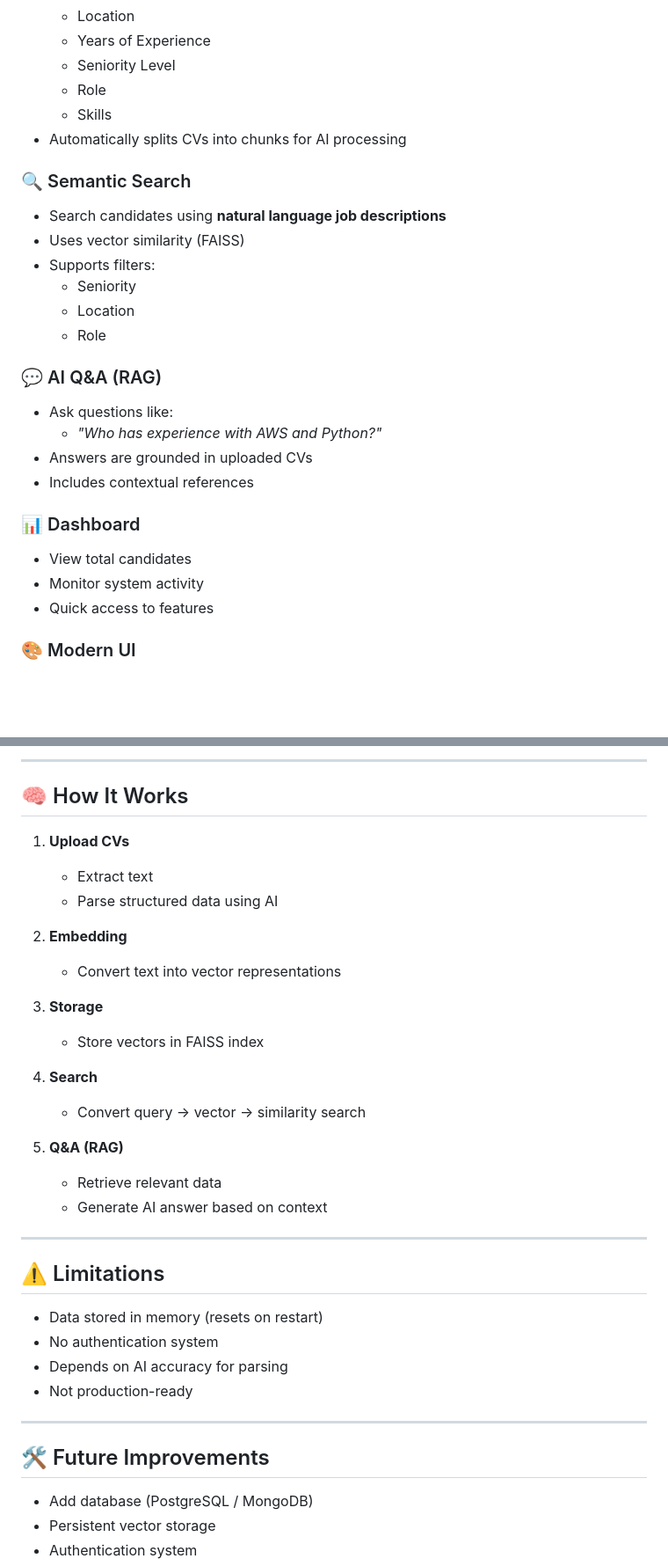
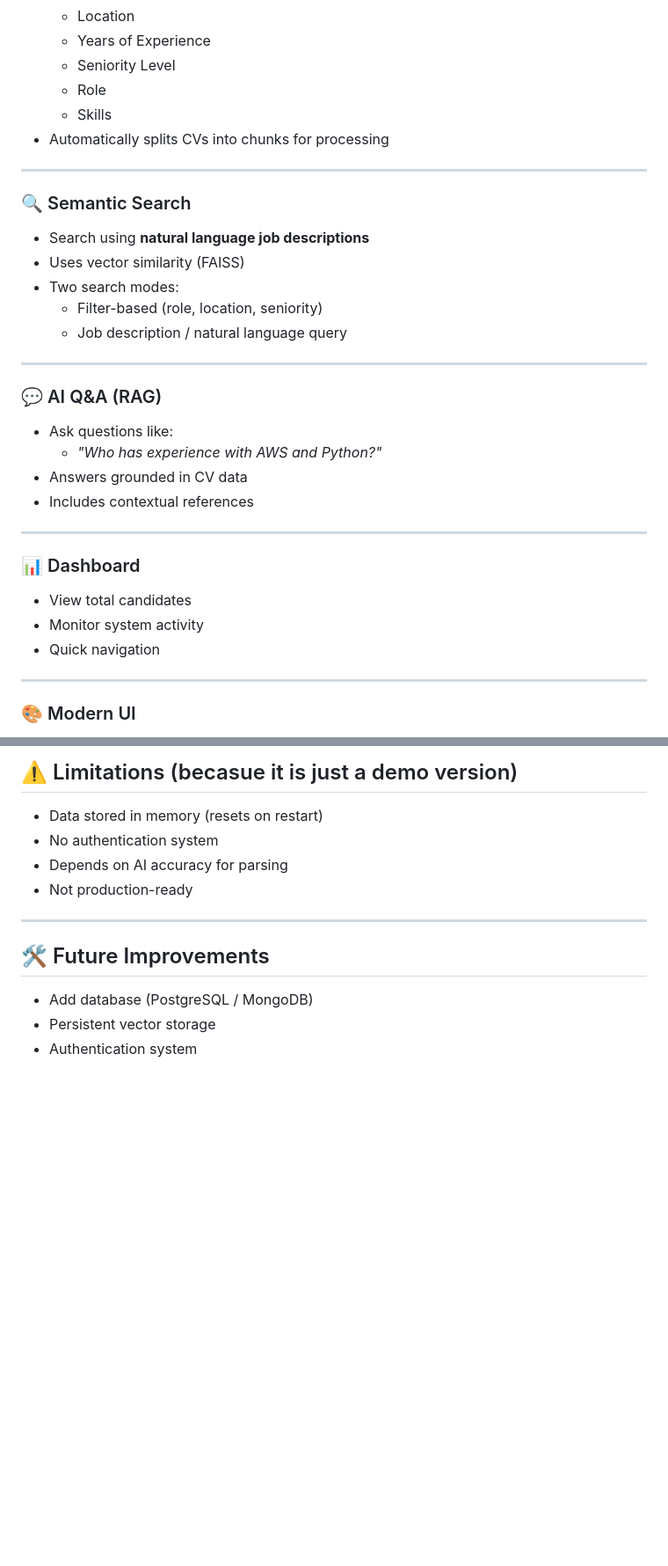
Before and after one commit to Moamen-Elsharkawy/AI-Powered-HR-Platform, a Markdown page: README.md, 2 parts joined by grey strips. Shown at 88% size. GitHub-like rendering; blank space fills up the shorter version.

```diff
--- a/README.md
+++ b/README.md
@@ -15,26 +63,33 @@ A modern AI-driven HR platform that enables recruiters to **upload CVs, extract
   - Seniority Level
   - Role
   - Skills
-- Automatically splits CVs into chunks for AI processing
+- Automatically splits CVs into chunks for processing
+
+---
 
 ### 🔍 Semantic Search
-- Search candidates using **natural language job descriptions**
+- Search using **natural language job descriptions**
 - Uses vector similarity (FAISS)
-- Supports filters:
-  - Seniority
-  - Location
-  - Role
+- Two search modes:
+  - Filter-based (role, location, seniority)
+  - Job description / natural language query
+
+---
 
 ### 💬 AI Q&A (RAG)
 - Ask questions like:
   - *"Who has experience with AWS and Python?"*
-- Answers are grounded in uploaded CVs
+- Answers grounded in CV data
 - Includes contextual references
+
+---
 
 ### 📊 Dashboard
 - View total candidates
 - Monitor system activity
-- Quick access to features
+- Quick navigation
+
+---
 
 ### 🎨 Modern UI
 - Clean dashboard interface
@@ -151,27 +163,4 @@ Example:
----
-
-## 🧠 How It Works
-
-1. **Upload CVs**
-   - Extract text
-   - Parse structured data using AI
-
-2. **Embedding**
-   - Convert text into vector representations
-
-3. **Storage**
-   - Store vectors in FAISS index
-
-4. **Search**
-   - Convert query → vector → similarity search
-
-5. **Q&A (RAG)**
-   - Retrieve relevant data
-   - Generate AI answer based on context
-
----
-
-## ⚠️ Limitations
+## ⚠️ Limitations (becasue it is just a demo version)
 
 - Data stored in memory (resets on restart)
 - No authentication system
```
Also changed, not shown: other parts of README.md (+59 -62 lines), static/UI.png (added), 1 other file.
